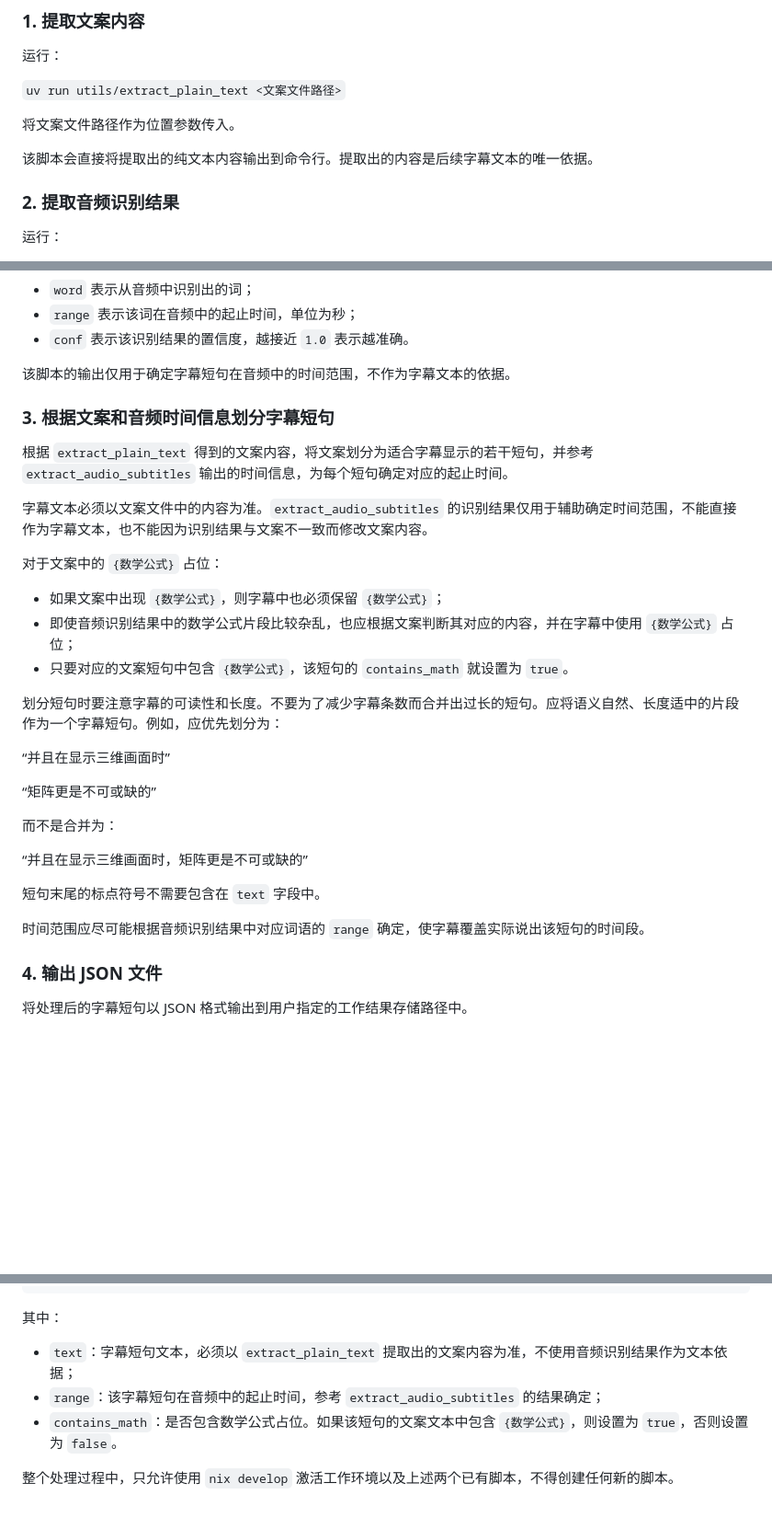
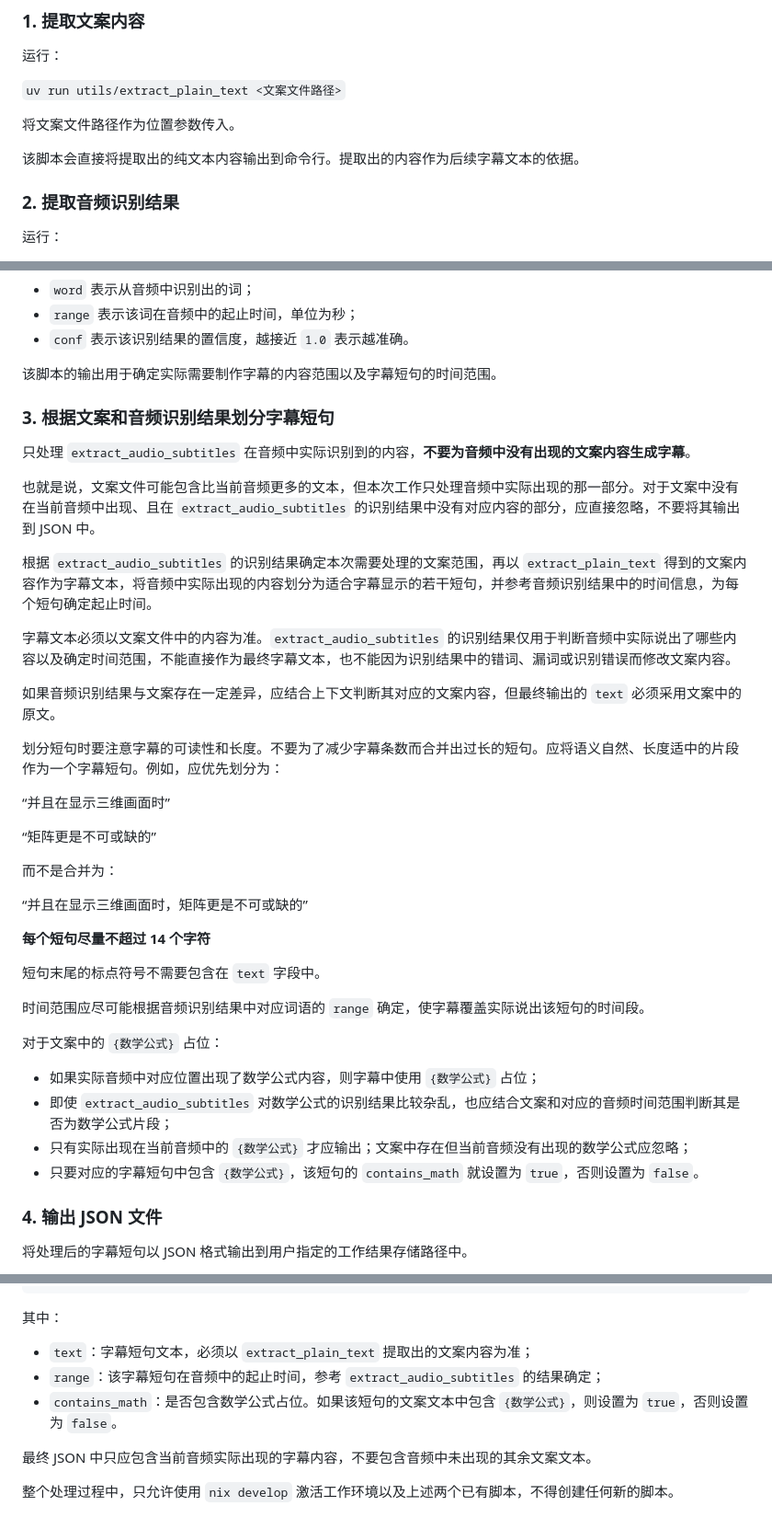
Before and after one commit to jkjkil4/videos, a Markdown page: prompts/gen-subtitles.md, 3 parts joined by grey strips. Shown at 92% size. Rendered like a GitHub page; blank space fills up the shorter version.

Commit message:
update prompt

```diff
--- a/prompts/gen-subtitles.md
+++ b/prompts/gen-subtitles.md
@@ -24,7 +24,7 @@
 
 将文案文件路径作为位置参数传入。
 
-该脚本会直接将提取出的纯文本内容输出到命令行。提取出的内容是后续字幕文本的唯一依据。
+该脚本会直接将提取出的纯文本内容输出到命令行。提取出的内容作为后续字幕文本的依据。
 
 ### 2. 提取音频识别结果
 
@@ -42,19 +42,19 @@
 - `range` 表示该词在音频中的起止时间，单位为秒；
 - `conf` 表示该识别结果的置信度，越接近 `1.0` 表示越准确。
 
-该脚本的输出仅用于确定字幕短句在音频中的时间范围，不作为字幕文本的依据。
+该脚本的输出用于确定实际需要制作字幕的内容范围以及字幕短句的时间范围。
 
-### 3. 根据文案和音频时间信息划分字幕短句
+### 3. 根据文案和音频识别结果划分字幕短句
 
-根据 `extract_plain_text` 得到的文案内容，将文案划分为适合字幕显示的若干短句，并参考 `extract_audio_subtitles` 输出的时间信息，为每个短句确定对应的起止时间。
+只处理 `extract_audio_subtitles` 在音频中实际识别到的内容，**不要为音频中没有出现的文案内容生成字幕**。
 
-字幕文本必须以文案文件中的内容为准。`extract_audio_subtitles` 的识别结果仅用于辅助确定时间范围，不能直接作为字幕文本，也不能因为识别结果与文案不一致而修改文案内容。
+也就是说，文案文件可能包含比当前音频更多的文本，但本次工作只处理音频中实际出现的那一部分。对于文案中没有在当前音频中出现、且在 `extract_audio_subtitles` 的识别结果中没有对应内容的部分，应直接忽略，不要将其输出到 JSON 中。
 
-对于文案中的 `{数学公式}` 占位：
+根据 `extract_audio_subtitles` 的识别结果确定本次需要处理的文案范围，再以 `extract_plain_text` 得到的文案内容作为字幕文本，将音频中实际出现的内容划分为适合字幕显示的若干短句，并参考音频识别结果中的时间信息，为每个短句确定起止时间。
 
-- 如果文案中出现 `{数学公式}`，则字幕中也必须保留 `{数学公式}`；
-- 即使音频识别结果中的数学公式片段比较杂乱，也应根据文案判断其对应的内容，并在字幕中使用 `{数学公式}` 占位；
-- 只要对应的文案短句中包含 `{数学公式}`，该短句的 `contains_math` 就设置为 `true`。
+字幕文本必须以文案文件中的内容为准。`extract_audio_subtitles` 的识别结果仅用于判断音频中实际说出了哪些内容以及确定时间范围，不能直接作为最终字幕文本，也不能因为识别结果中的错词、漏词或识别错误而修改文案内容。
+
+如果音频识别结果与文案存在一定差异，应结合上下文判断其对应的文案内容，但最终输出的 `text` 必须采用文案中的原文。
 
 划分短句时要注意字幕的可读性和长度。不要为了减少字幕条数而合并出过长的短句。应将语义自然、长度适中的片段作为一个字幕短句。例如，应优先划分为：
 
@@ -66,9 +66,18 @@
 
 “并且在显示三维画面时，矩阵更是不可或缺的”
 
+**每个短句尽量不超过 14 个字符**
+
 短句末尾的标点符号不需要包含在 `text` 字段中。
 
 时间范围应尽可能根据音频识别结果中对应词语的 `range` 确定，使字幕覆盖实际说出该短句的时间段。
+
+对于文案中的 `{数学公式}` 占位：
+
+- 如果实际音频中对应位置出现了数学公式内容，则字幕中使用 `{数学公式}` 占位；
+- 即使 `extract_audio_subtitles` 对数学公式的识别结果比较杂乱，也应结合文案和对应的音频时间范围判断其是否为数学公式片段；
+- 只有实际出现在当前音频中的 `{数学公式}` 才应输出；文案中存在但当前音频没有出现的数学公式应忽略；
+- 只要对应的字幕短句中包含 `{数学公式}`，该短句的 `contains_math` 就设置为 `true`，否则设置为 `false`。
 
 ### 4. 输出 JSON 文件
 
@@ -93,8 +102,10 @@ JSON 文件格式如下：
 
 其中：
 
-* `text`：字幕短句文本，必须以 `extract_plain_text` 提取出的文案内容为准，不使用音频识别结果作为文本依据；
+* `text`：字幕短句文本，必须以 `extract_plain_text` 提取出的文案内容为准；
 * `range`：该字幕短句在音频中的起止时间，参考 `extract_audio_subtitles` 的结果确定；
 * `contains_math`：是否包含数学公式占位。如果该短句的文案文本中包含 `{数学公式}`，则设置为 `true`，否则设置为 `false`。
 
+最终 JSON 中只应包含当前音频实际出现的字幕内容，不要包含音频中未出现的其余文案文本。
+
 整个处理过程中，只允许使用 `nix develop` 激活工作环境以及上述两个已有脚本，不得创建任何新的脚本。
```
